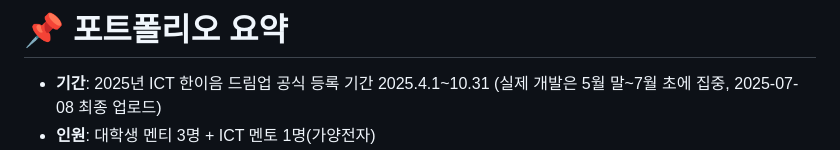
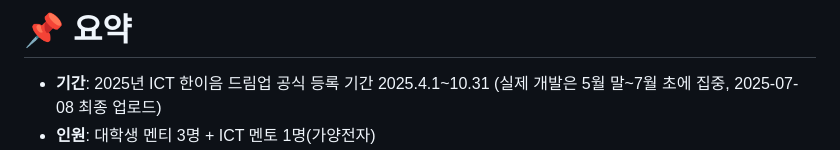
Before and after one commit to SqurareEgg/YOLOv8-SafetyMonitor, a Markdown page: README.md, the part around one of its changes. GitHub-like rendering.

Commit message:
Revise README title and add images
Updated the title and added multiple images to the results section.

```diff
--- a/README.md
+++ b/README.md
@@ -1,4 +1,4 @@
-# 📌 포트폴리오 요약
+# 📌 요약
 
 - **기간**: 2025년 ICT 한이음 드림업 공식 등록 기간 2025.4.1~10.31 (실제 개발은 5월 말~7월 초에 집중, 2025-07-08 최종 업로드)
 - **인원**: 대학생 멘티 3명 + ICT 멘토 1명(가양전자)
```
Also changed, not shown: other parts of README.md (+22 -0 lines).
